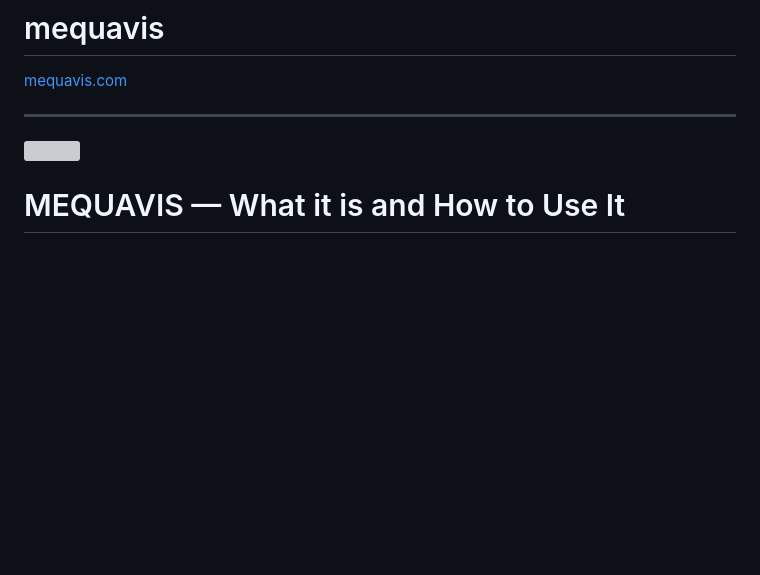
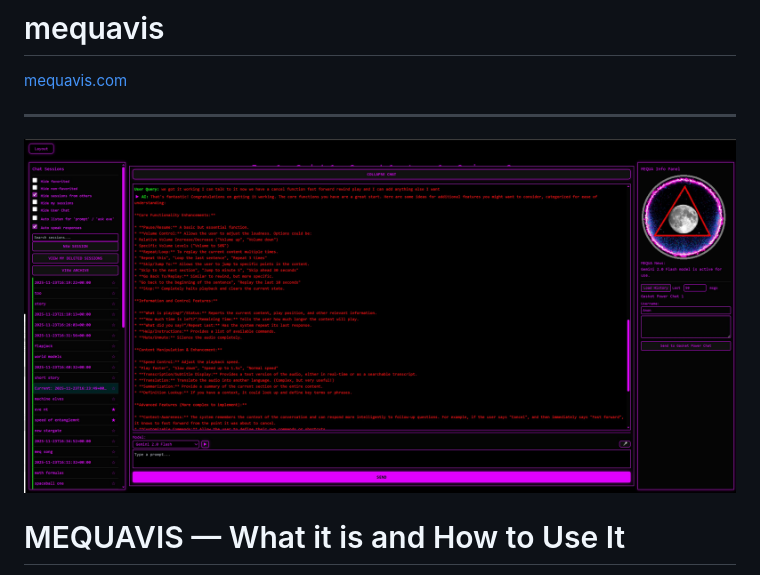
Before and after one commit to cybershrapnel/mequavis, a Markdown page: README.md, the part around the change. Drawn GitHub-style; blank space fills up the shorter version; grey boxes are pictures that could not be loaded.

```diff
--- a/README.md
+++ b/README.md
@@ -4,7 +4,7 @@
 
 ---
 
-<img src="images/meq1.png">
+<img src="images/meq1.jpg">
 
 # MEQUAVIS — What it is and How to Use It
 
```
